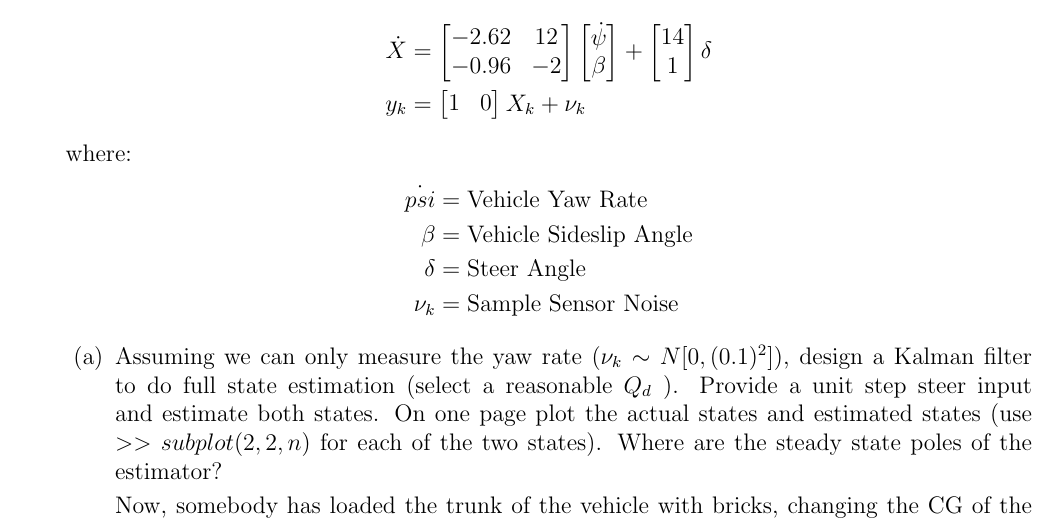
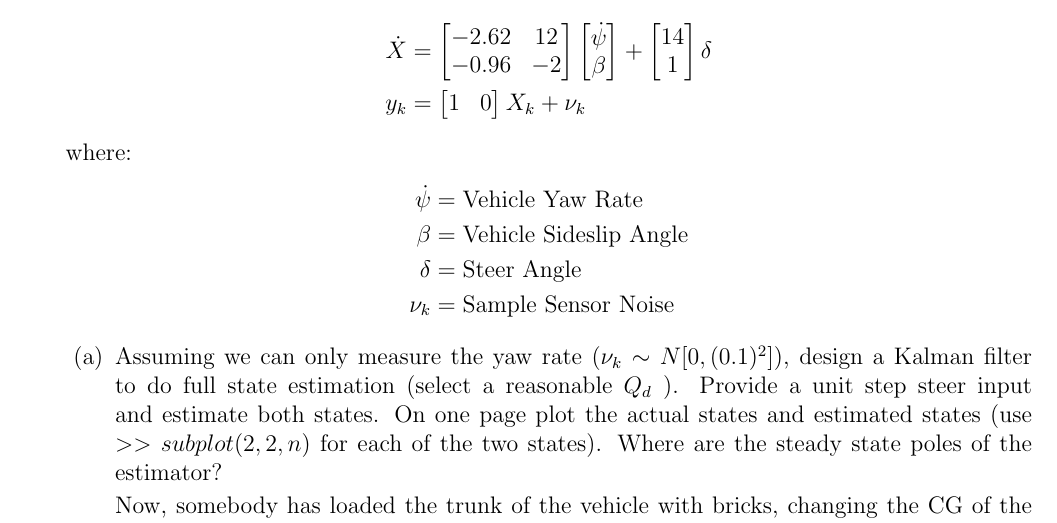
Before and after one commit to nsm0014-optimalEstimation/hw3, a LaTeX problem sheet (hw3.tex): part of page 19 of 20, cut so that both start at the same text. Compiled offline with pdfLaTeX.

Commit message:
working through question 4

```diff
--- a/hw3.tex
+++ b/hw3.tex
@@ -448,7 +448,7 @@
         where:
         \begin{equation*}
             \begin{split}
-                \dot{psi} & = \text{Vehicle Yaw Rate}\\
+                \dot{\psi} & = \text{Vehicle Yaw Rate}\\
                 \beta & = \text{Vehicle Sideslip Angle}\\
                 \delta & = \text{Steer Angle}\\
                 \nu_k & = \text{Sample Sensor Noise}\\
```
Also changed, not shown: 1 other file.
